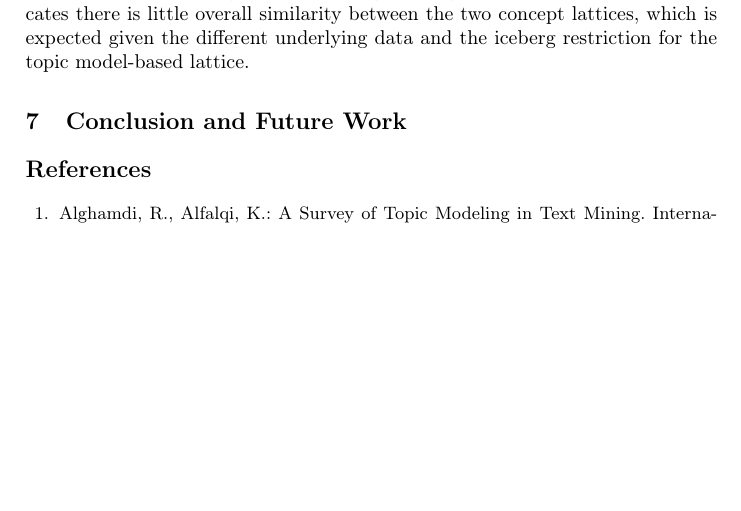
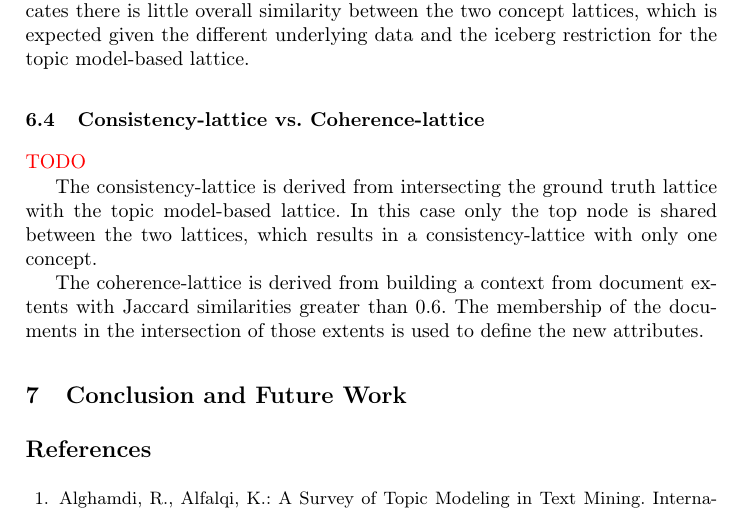
Before and after one commit to KlaraGtknst/fca-constrained-clustering, a LaTeX paper (main.tex, which reads chapters/08_case_study/lattice_comparison.tex): part of page 14 of 15 before the commit and part of page 14 of 16 after it, cut so that both start at the same text, the shorter picture padded with empty space. Compiled offline with pdfLaTeX.

Commit message:
feat: Add TODO for coherence vs. consistency lattice

```diff
--- a/chapters/08_case_study/lattice_comparison.tex
+++ b/chapters/08_case_study/lattice_comparison.tex
@@ -56,3 +56,13 @@ There are only three pairs of concepts with a Jaccard similarity above $0.6$ (ex
 \end{itemize}
 The respective ground truth concepts are located in the middle of the concept lattice, which has no significant meaning to the ground truth topics.
 This indicates there is little overall similarity between the two concept lattices, which is expected given the different underlying data and the iceberg restriction for the topic model-based lattice.
+
+\subsection{Consistency-lattice vs. Coherence-lattice}
+
+\textcolor{red}{TODO}
+
+The consistency-lattice is derived from intersecting the ground truth lattice with the topic model-based lattice.
+In this case only the top node is shared between the two lattices, which results in a consistency-lattice with only one concept.
+
+The coherence-lattice is derived from building a context from document extents with Jaccard similarities greater than $0.6$.
+The membership of the documents in the intersection of those extents is used to define the new attributes.
```
